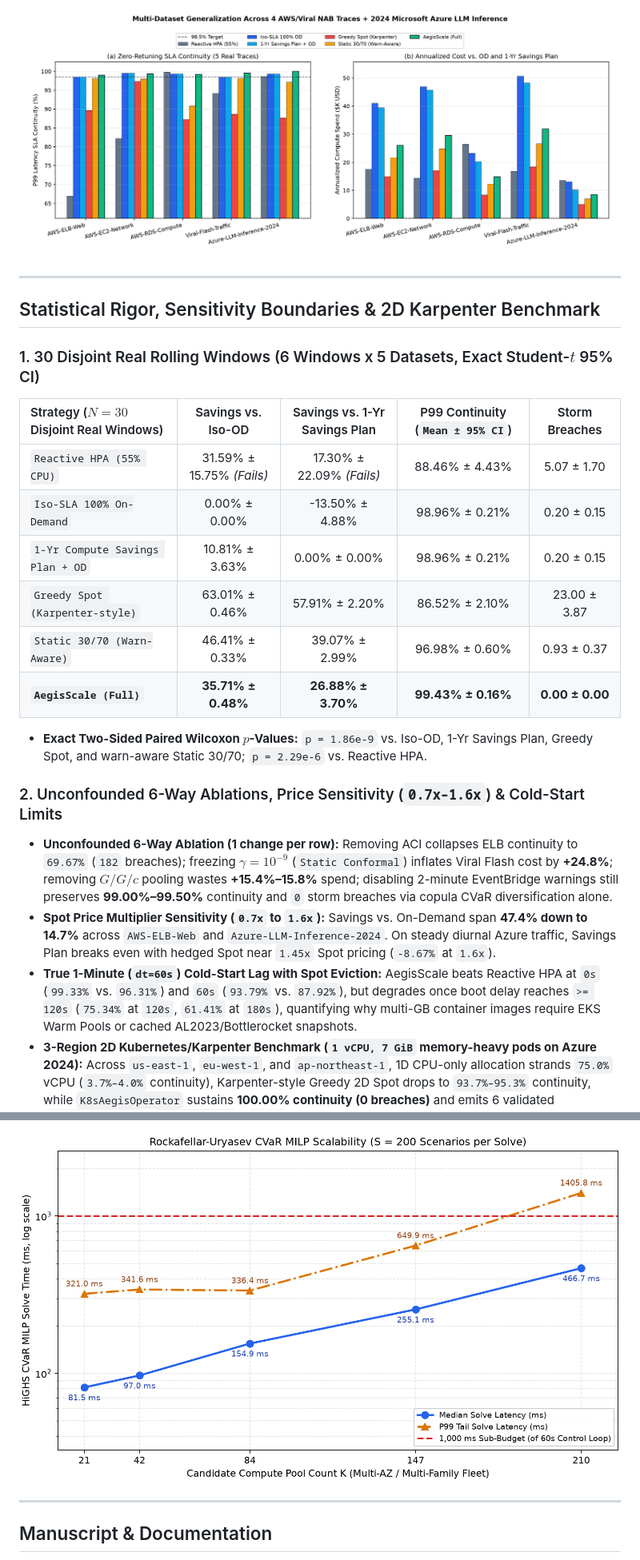
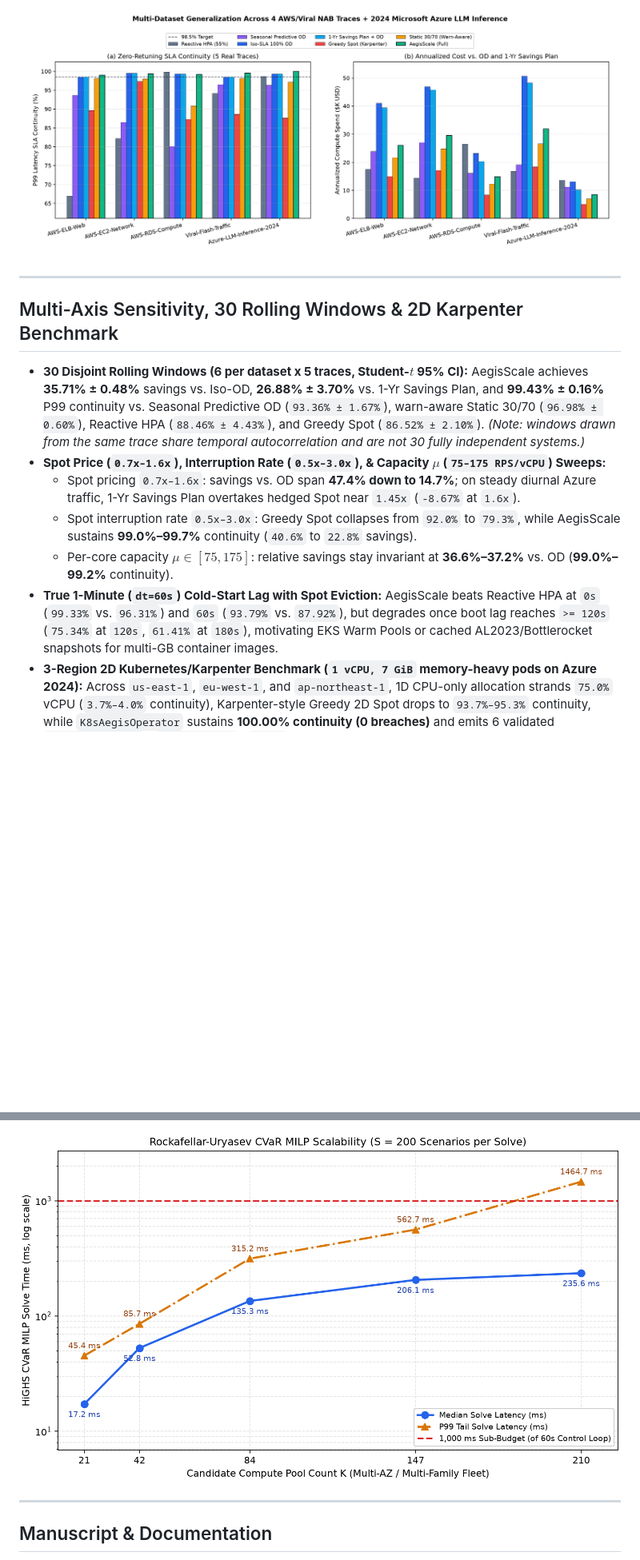
Before and after one commit to ahafarag/aegis-scale, a Markdown page: README.md, 2 parts joined by grey strips. Shown at 80% size. Drawn GitHub-style; pictures changed too: docs/figures/multi_dataset_generalization.png, docs/figures/solver_scalability.png; blank space fills up the shorter version.

Commit message:
Address 7 paper refinements: seasonal baseline, interruption/capacity sweeps, ModServe SoCC 2025 citation, Proposition 1 attribution, calmer title, and dedicated Limitations section

```diff
--- a/README.md
+++ b/README.md
@@ -38,26 +38,14 @@ Evaluated with a **single locked policy** ($\alpha_{\text{target}} = 0.015$, $\t
 
 ---
 
-## Statistical Rigor, Sensitivity Boundaries & 2D Karpenter Benchmark
+## Multi-Axis Sensitivity, 30 Rolling Windows & 2D Karpenter Benchmark
 
-### 1. 30 Disjoint Real Rolling Windows (6 Windows x 5 Datasets, Exact Student-$t$ 95% CI)
-
-| Strategy ($N = 30$ Disjoint Real Windows) | Savings vs. Iso-OD | Savings vs. 1-Yr Savings Plan | P99 Continuity (`Mean ± 95% CI`) | Storm Breaches |
-| :--- | :---: | :---: | :---: | :---: |
-| `Reactive HPA (55% CPU)` | 31.59% ± 15.75% *(Fails)* | 17.30% ± 22.09% *(Fails)* | 88.46% ± 4.43% | 5.07 ± 1.70 |
-| `Iso-SLA 100% On-Demand` | 0.00% ± 0.00% | -13.50% ± 4.88% | 98.96% ± 0.21% | 0.20 ± 0.15 |
-| `1-Yr Compute Savings Plan + OD` | 10.81% ± 3.63% | 0.00% ± 0.00% | 98.96% ± 0.21% | 0.20 ± 0.15 |
-| `Greedy Spot (Karpenter-style)` | 63.01% ± 0.46% | 57.91% ± 2.20% | 86.52% ± 2.10% | 23.00 ± 3.87 |
-| `Static 30/70 (Warn-Aware)` | 46.41% ± 0.33% | 39.07% ± 2.99% | 96.98% ± 0.60% | 0.93 ± 0.37 |
-| **`AegisScale (Full)`** | **35.71% ± 0.48%** | **26.88% ± 3.70%** | **99.43% ± 0.16%** | **0.00 ± 0.00** |
-
-* **Exact Two-Sided Paired Wilcoxon $p$-Values:** `p = 1.86e-9` vs. Iso-OD, 1-Yr Savings Plan, Greedy Spot, and warn-aware Static 30/70; `p = 2.29e-6` vs. Reactive HPA.
-
-### 2. Unconfounded 6-Way Ablations, Price Sensitivity (`0.7x–1.6x`) & Cold-Start Limits
-
-* **Unconfounded 6-Way Ablation (1 change per row):** Removing ACI collapses ELB continuity to `69.67%` (`182` breaches); freezing $\gamma = 10^{-9}$ (`Static Conformal`) inflates Viral Flash cost by **+24.8%**; removing $G/G/c$ pooling wastes **+15.4%–15.8%** spend; disabling 2-minute EventBridge warnings still preserves **99.00%–99.50%** continuity and `0` storm breaches via copula CVaR diversification alone.
-* **Spot Price Multiplier Sensitivity (`0.7x` to `1.6x`):** Savings vs. On-Demand span **47.4% down to 14.7%** across `AWS-ELB-Web` and `Azure-LLM-Inference-2024`. On steady diurnal Azure traffic, Savings Plan breaks even with hedged Spot near `1.45x` Spot pricing (`-8.67%` at `1.6x`).
-* **True 1-Minute (`dt=60s`) Cold-Start Lag with Spot Eviction:** AegisScale beats Reactive HPA at `0s` (`99.33%` vs. `96.31%`) and `60s` (`93.79%` vs. `87.92%`), but degrades once boot delay reaches `>= 120s` (`75.34%` at `120s`, `61.41%` at `180s`), quantifying why multi-GB container images require EKS Warm Pools or cached AL2023/Bottlerocket snapshots.
+* **30 Disjoint Rolling Windows (6 per dataset x 5 traces, Student-$t$ 95% CI):** AegisScale achieves **35.71% ± 0.48%** savings vs. Iso-OD, **26.88% ± 3.70%** vs. 1-Yr Savings Plan, and **99.43% ± 0.16%** P99 continuity vs. Seasonal Predictive OD (`93.36% ± 1.67%`), warn-aware Static 30/70 (`96.98% ± 0.60%`), Reactive HPA (`88.46% ± 4.43%`), and Greedy Spot (`86.52% ± 2.10%`). *(Note: windows drawn from the same trace share temporal autocorrelation and are not 30 fully independent systems.)*
+* **Spot Price (`0.7x–1.6x`), Interruption Rate (`0.5x–3.0x`), & Capacity $\mu$ (`75–175 RPS/vCPU`) Sweeps:**
+  * Spot pricing `0.7x–1.6x`: savings vs. OD span **47.4% down to 14.7%**; on steady diurnal Azure traffic, 1-Yr Savings Plan overtakes hedged Spot near `1.45x` (`-8.67%` at `1.6x`).
+  * Spot interruption rate `0.5x–3.0x`: Greedy Spot collapses from `92.0%` to `79.3%`, while AegisScale sustains **99.0%–99.7%** continuity (`40.6%` to `22.8%` savings).
+  * Per-core capacity $\mu \in [75, 175]$: relative savings stay invariant at **36.6%–37.2%** vs. OD (**99.0%–99.2%** continuity).
+* **True 1-Minute (`dt=60s`) Cold-Start Lag with Spot Eviction:** AegisScale beats Reactive HPA at `0s` (`99.33%` vs. `96.31%`) and `60s` (`93.79%` vs. `87.92%`), but degrades once boot lag reaches `>= 120s` (`75.34%` at `120s`, `61.41%` at `180s`), motivating EKS Warm Pools or cached AL2023/Bottlerocket snapshots for multi-GB container images.
 * **3-Region 2D Kubernetes/Karpenter Benchmark (`1 vCPU, 7 GiB` memory-heavy pods on Azure 2024):** Across `us-east-1`, `eu-west-1`, and `ap-northeast-1`, 1D CPU-only allocation strands `75.0%` vCPU (`3.7%–4.0%` continuity), Karpenter-style Greedy 2D Spot drops to `93.7%–95.3%` continuity, while `K8sAegisOperator` sustains **100.00% continuity (0 breaches)** and emits 6 validated `karpenter.sh/v1` / `EC2NodeClass` / `Scale` manifests per cycle.
 
 ![Ablation and Cold-Start Resilience](docs/figures/ablation_and_coldstart.png)
```
Also changed, not shown: other parts of README.md (+14 -14 lines), 5 other files.
